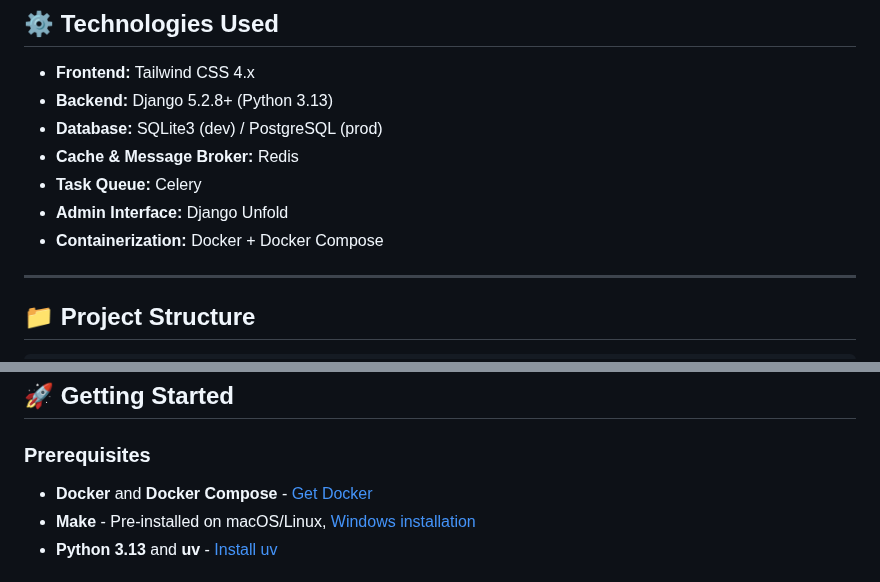
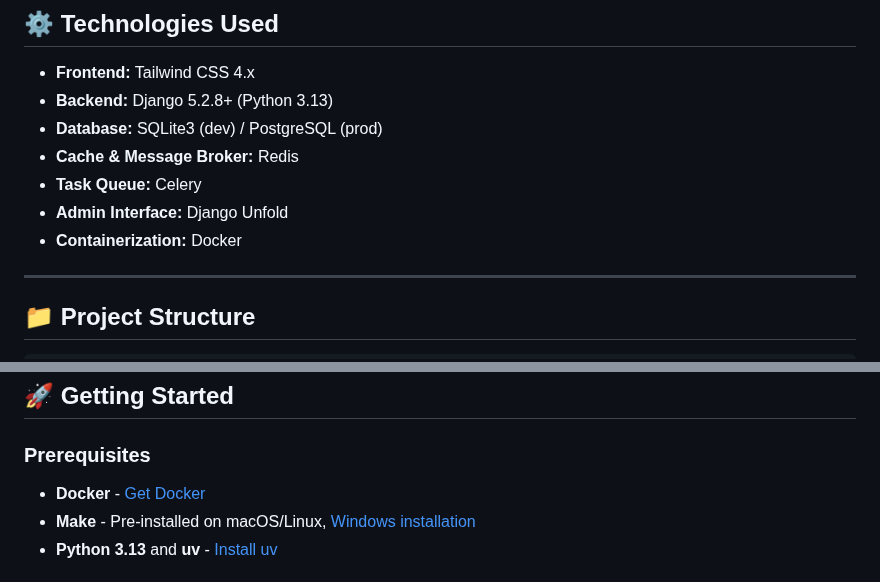
Before and after one commit to cymophic/crm-system, a Markdown page: README.md, 2 parts joined by grey strips. GitHub-like rendering.

Commit message:
Remove mention of `Docker-Compose`

```diff
--- a/README.md
+++ b/README.md
@@ -20,7 +20,7 @@ A modern Customer Relationship Management (CRM) system built with Django 5.2. De
 - **Cache & Message Broker:** Redis
 - **Task Queue:** Celery
 - **Admin Interface:** Django Unfold
-- **Containerization:** Docker + Docker Compose
+- **Containerization:** Docker
 
 ---
 
@@ -90,7 +90,7 @@ crm-system/
 
 ### Prerequisites
 
-- **Docker** and **Docker Compose** - [Get Docker](https://docs.docker.com/get-docker/)
+- **Docker** - [Get Docker](https://docs.docker.com/get-docker/)
 - **Make** - Pre-installed on macOS/Linux, [Windows installation](https://gnuwin32.sourceforge.net/packages/make.htm)
 - **Python 3.13** and **uv** - [Install uv](https://docs.astral.sh/uv/getting-started/installation/)
 
```
